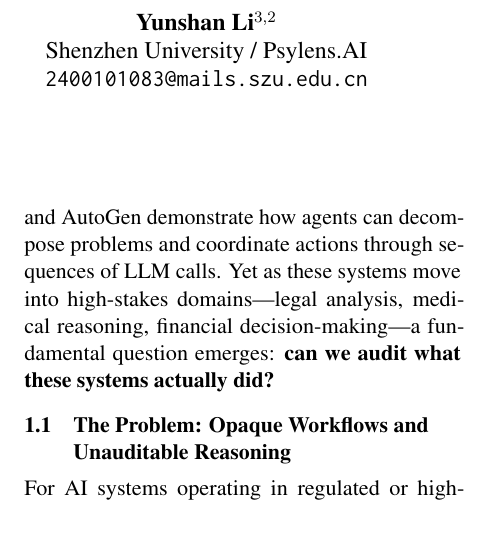
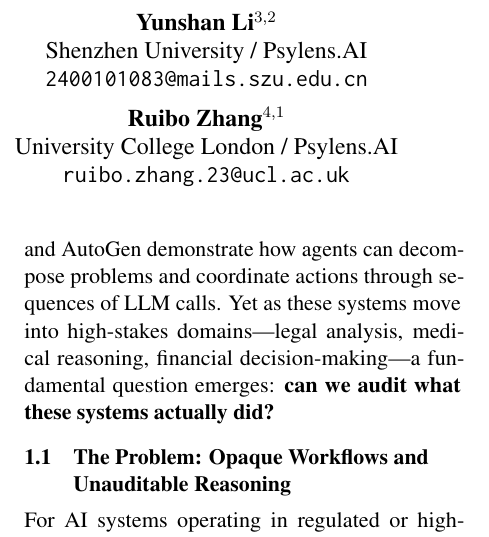
Before and after one commit to GEOGUANSIN/NormCode-A-Semi-Formal-Language-for-Context-Isolated-AI-Planning-1-, a LaTeX paper (main.tex): part of one column of page 1 of 22, cut so that both start at the same text. Compiled offline with pdfLaTeX.

Commit message:
Add author information for Ruibo Zhang in main.tex

```diff
--- a/main.tex
+++ b/main.tex
@@ -49,6 +49,10 @@ Psylens.AI / Center for Long-Term AI \\
 \textbf{Yunshan Li}$^{3,2}$ \\
 Shenzhen University / Psylens.AI \\
 \texttt{2400101083@mails.szu.edu.cn}
+\\[0.5em]
+\textbf{Ruibo Zhang}$^{4,1}$ \\
+University College London / Psylens.AI \\
+\texttt{ruibo.zhang.23@ucl.ac.uk}
 }
 
 \begin{document}
```
